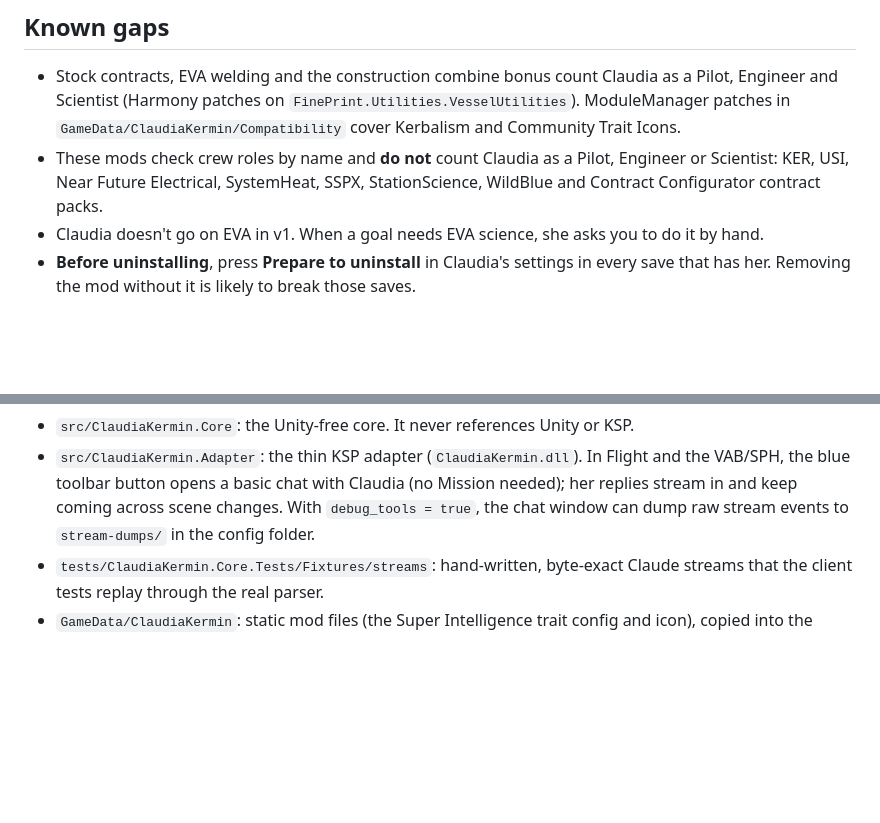
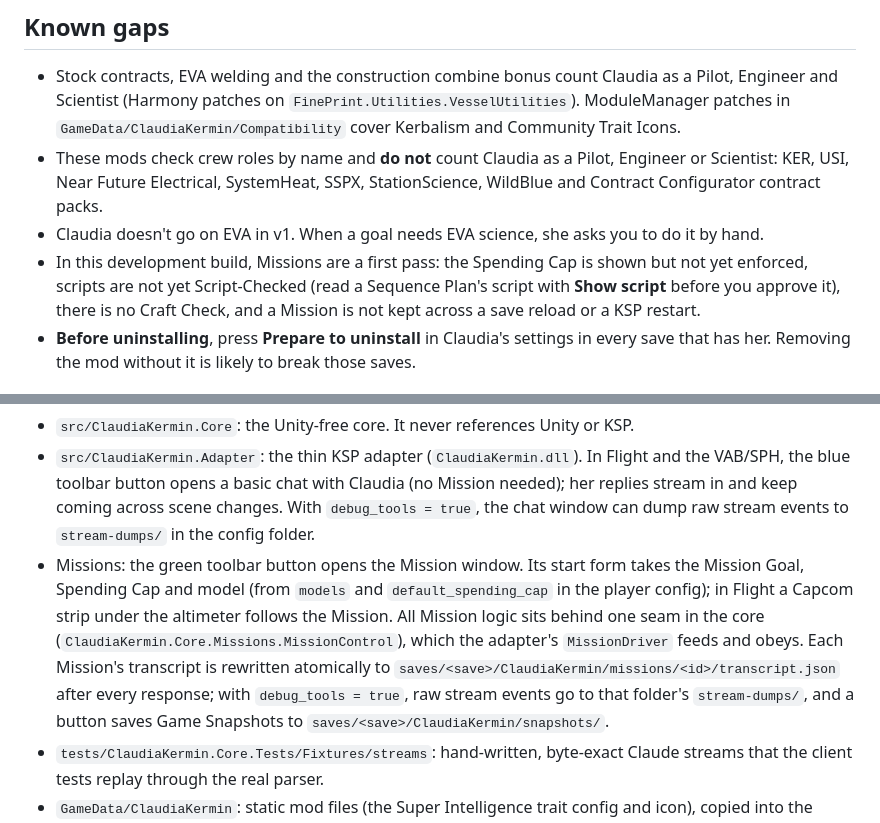
Before and after one commit to arathianevasion/claudia-kermin, a Markdown page: README.md, 2 parts joined by grey strips. Drawn GitHub-style; blank space fills up the shorter version.

Commit message:
README: Missions, their folder and what this first pass doesn't do yet
Co-Authored-By: Claude Opus 5.5 <noreply@anthropic.com>

```diff
--- a/README.md
+++ b/README.md
@@ -61,6 +61,7 @@ The key is stored as **plain text** in `~/Library/Application Support/ClaudiaKer
 - Stock contracts, EVA welding and the construction combine bonus count Claudia as a Pilot, Engineer and Scientist (Harmony patches on `FinePrint.Utilities.VesselUtilities`). ModuleManager patches in `GameData/ClaudiaKermin/Compatibility` cover Kerbalism and Community Trait Icons.
 - These mods check crew roles by name and **do not** count Claudia as a Pilot, Engineer or Scientist: KER, USI, Near Future Electrical, SystemHeat, SSPX, StationScience, WildBlue and Contract Configurator contract packs.
 - Claudia doesn't go on EVA in v1. When a goal needs EVA science, she asks you to do it by hand.
+- In this development build, Missions are a first pass: the Spending Cap is shown but not yet enforced, scripts are not yet Script-Checked (read a Sequence Plan's script with **Show script** before you approve it), there is no Craft Check, and a Mission is not kept across a save reload or a KSP restart.
 - **Before uninstalling**, press **Prepare to uninstall** in Claudia's settings in every save that has her. Removing the mod without it is likely to break those saves.
 
 ## Building
@@ -79,6 +80,7 @@ The layout follows [ADR 0001](docs/adr/0001-single-in-process-ksp-mod.md):
 
 - `src/ClaudiaKermin.Core`: the Unity-free core. It never references Unity or KSP.
 - `src/ClaudiaKermin.Adapter`: the thin KSP adapter (`ClaudiaKermin.dll`). In Flight and the VAB/SPH, the blue toolbar button opens a basic chat with Claudia (no Mission needed); her replies stream in and keep coming across scene changes. With `debug_tools = true`, the chat window can dump raw stream events to `stream-dumps/` in the config folder.
+- Missions: the green toolbar button opens the Mission window. Its start form takes the Mission Goal, Spending Cap and model (from `models` and `default_spending_cap` in the player config); in Flight a Capcom strip under the altimeter follows the Mission. All Mission logic sits behind one seam in the core (`ClaudiaKermin.Core.Missions.MissionControl`), which the adapter's `MissionDriver` feeds and obeys. Each Mission's transcript is rewritten atomically to `saves/<save>/ClaudiaKermin/missions/<id>/transcript.json` after every response; with `debug_tools = true`, raw stream events go to that folder's `stream-dumps/`, and a button saves Game Snapshots to `saves/<save>/ClaudiaKermin/snapshots/`.
 - `tests/ClaudiaKermin.Core.Tests/Fixtures/streams`: hand-written, byte-exact Claude streams that the client tests replay through the real parser.
 - `GameData/ClaudiaKermin`: static mod files (the Super Intelligence trait config and icon), copied into the staged mod on build. `tools/make-trait-icon.cs` regenerates the icon.
 - `src/ClaudiaKermin.KOS`: the kOS addon (`net48`, like kOS 1.6.0.1): `ADDONS:CLAUDIA` and the kOS bridge that runs scripts on a processor. With `debug_tools = true` in the player config, a Flight window runs the test scripts in `kerboscript/debug/` through it.
```
